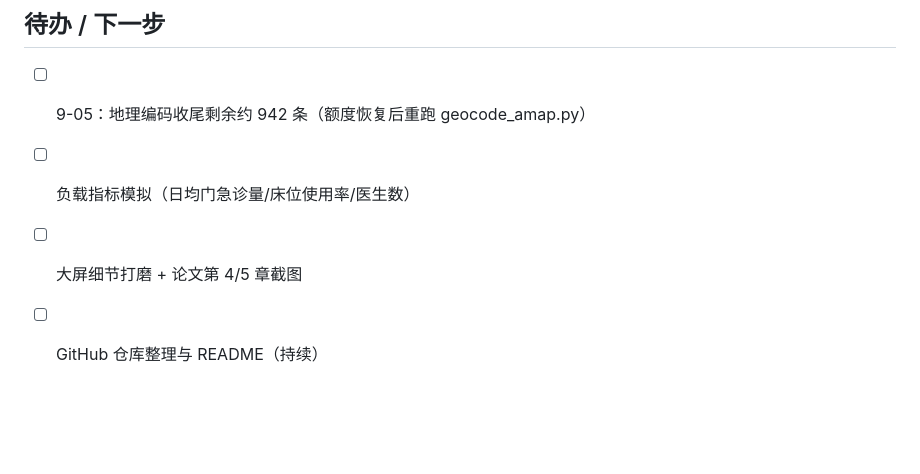
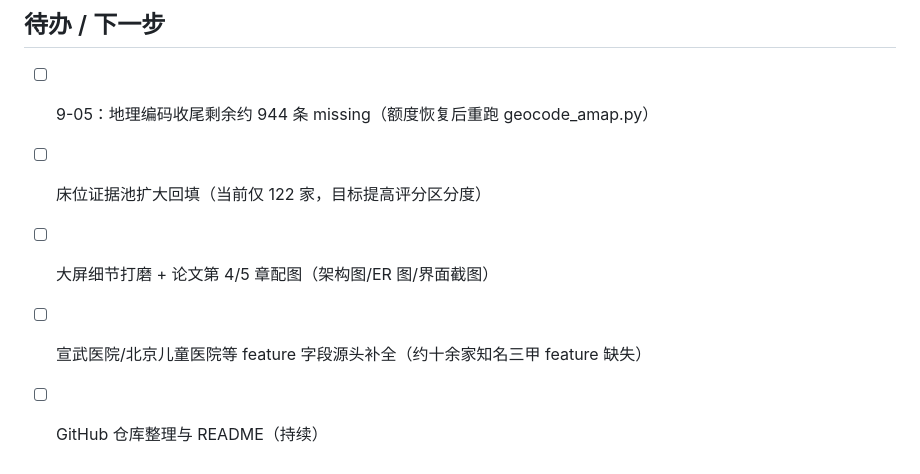
Before and after one commit to Brooke-boom/beijing-hospital-spark, a Markdown page: docs/开发日志.md, the part around one of its changes. GitHub-like rendering; blank space fills up the shorter version.

```diff
--- a/docs/开发日志.md
+++ b/docs/开发日志.md
@@ -173,6 +206,7 @@
 ## 待办 / 下一步
 
-- [ ] 9-05：地理编码收尾剩余约 942 条（额度恢复后重跑 geocode_amap.py）
-- [ ] 负载指标模拟（日均门急诊量/床位使用率/医生数）
-- [ ] 大屏细节打磨 + 论文第 4/5 章截图
+- [ ] 9-05：地理编码收尾剩余约 944 条 missing（额度恢复后重跑 geocode_amap.py）
+- [ ] 床位证据池扩大回填（当前仅 122 家，目标提高评分区分度）
+- [ ] 大屏细节打磨 + 论文第 4/5 章配图（架构图/ER 图/界面截图）
+- [ ] 宣武医院/北京儿童医院等 feature 字段源头补全（约十余家知名三甲 feature 缺失）
 - [ ] GitHub 仓库整理与 README（持续）
```
Also changed, not shown: other parts of docs/开发日志.md (+33 -0 lines), README.md (+11 -6 lines).
